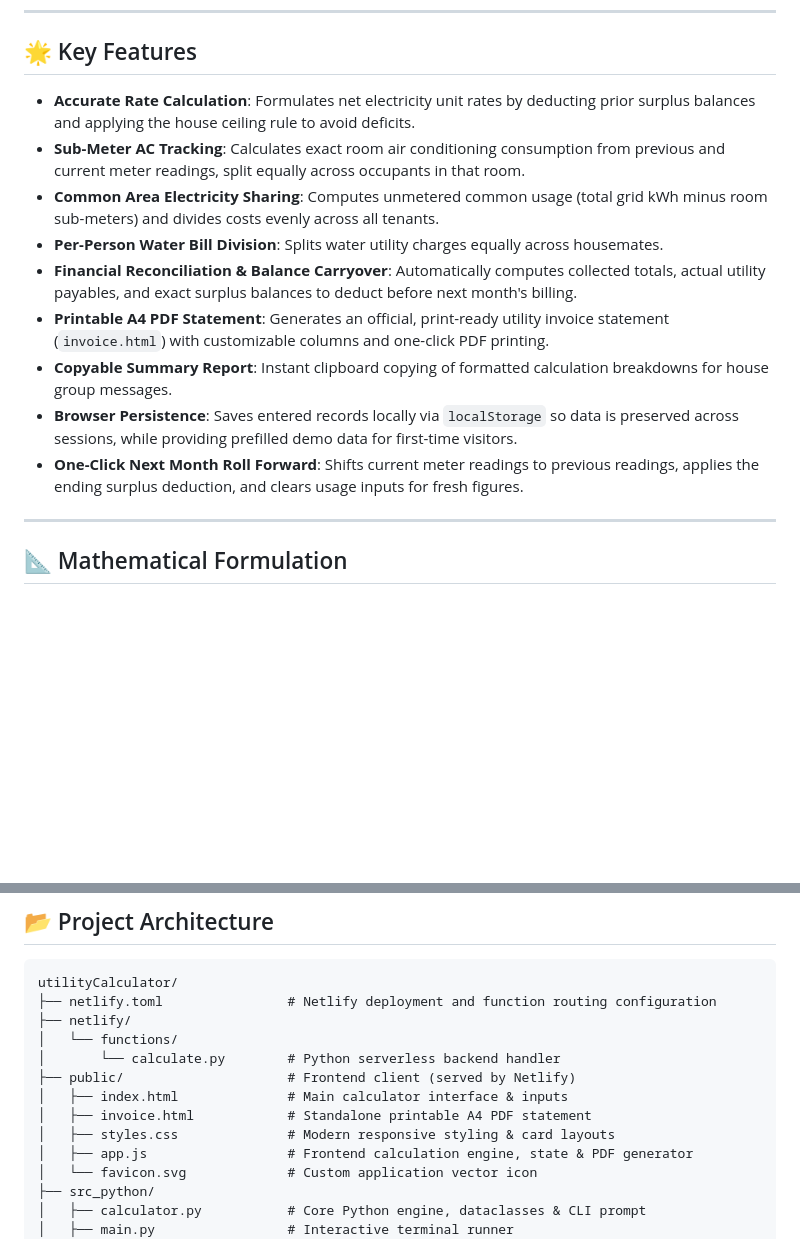
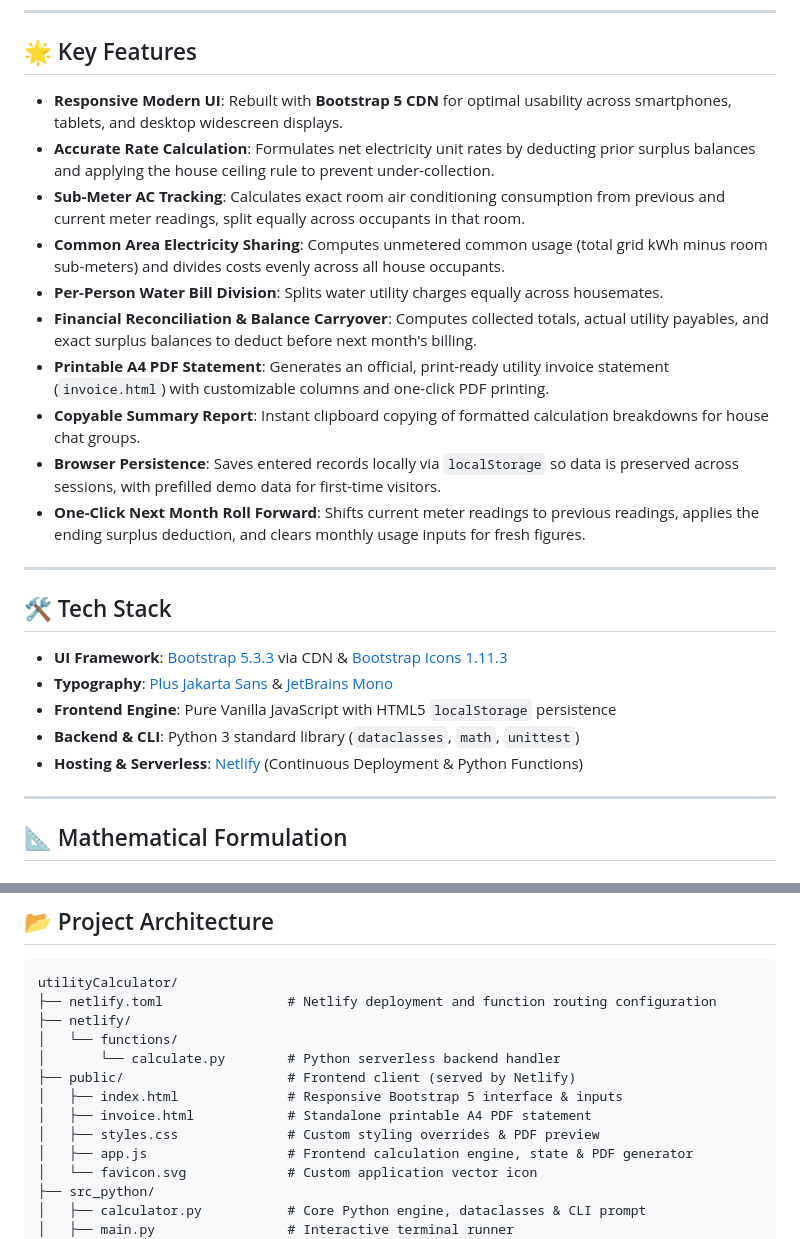
Before and after one commit to EricLiew0822/utilityCalculator, a Markdown page: README.md, 2 parts joined by grey strips. Rendered like a GitHub page; blank space fills up the shorter version.

Commit message:
docs: update README with Bootstrap 5 CDN tech stack and responsive features

```diff
--- a/README.md
+++ b/README.md
@@ -12,15 +12,26 @@ An integrated utility billing application designed for housemates and shared ren
 
 ## 🌟 Key Features
 
-- **Accurate Rate Calculation**: Formulates net electricity unit rates by deducting prior surplus balances and applying the house ceiling rule to avoid deficits.
+- **Responsive Modern UI**: Rebuilt with **Bootstrap 5 CDN** for optimal usability across smartphones, tablets, and desktop widescreen displays.
+- **Accurate Rate Calculation**: Formulates net electricity unit rates by deducting prior surplus balances and applying the house ceiling rule to prevent under-collection.
 - **Sub-Meter AC Tracking**: Calculates exact room air conditioning consumption from previous and current meter readings, split equally across occupants in that room.
-- **Common Area Electricity Sharing**: Computes unmetered common usage (total grid kWh minus room sub-meters) and divides costs evenly across all tenants.
+- **Common Area Electricity Sharing**: Computes unmetered common usage (total grid kWh minus room sub-meters) and divides costs evenly across all house occupants.
 - **Per-Person Water Bill Division**: Splits water utility charges equally across housemates.
-- **Financial Reconciliation & Balance Carryover**: Automatically computes collected totals, actual utility payables, and exact surplus balances to deduct before next month's billing.
+- **Financial Reconciliation & Balance Carryover**: Computes collected totals, actual utility payables, and exact surplus balances to deduct before next month's billing.
 - **Printable A4 PDF Statement**: Generates an official, print-ready utility invoice statement (`invoice.html`) with customizable columns and one-click PDF printing.
-- **Copyable Summary Report**: Instant clipboard copying of formatted calculation breakdowns for house group messages.
-- **Browser Persistence**: Saves entered records locally via `localStorage` so data is preserved across sessions, while providing prefilled demo data for first-time visitors.
-- **One-Click Next Month Roll Forward**: Shifts current meter readings to previous readings, applies the ending surplus deduction, and clears usage inputs for fresh figures.
+- **Copyable Summary Report**: Instant clipboard copying of formatted calculation breakdowns for house chat groups.
+- **Browser Persistence**: Saves entered records locally via `localStorage` so data is preserved across sessions, with prefilled demo data for first-time visitors.
+- **One-Click Next Month Roll Forward**: Shifts current meter readings to previous readings, applies the ending surplus deduction, and clears monthly usage inputs for fresh figures.
+
+---
+
+## 🛠️ Tech Stack
+
+- **UI Framework**: [Bootstrap 5.3.3](https://getbootstrap.com/) via CDN & [Bootstrap Icons 1.11.3](https://icons.getbootstrap.com/)
+- **Typography**: [Plus Jakarta Sans](https://fonts.google.com/specimen/Plus+Jakarta+Sans) & [JetBrains Mono](https://fonts.google.com/specimen/JetBrains+Mono)
+- **Frontend Engine**: Pure Vanilla JavaScript with HTML5 `localStorage` persistence
+- **Backend & CLI**: Python 3 standard library (`dataclasses`, `math`, `unittest`)
+- **Hosting & Serverless**: [Netlify](https://www.netlify.com/) (Continuous Deployment & Python Functions)
 
 ---
 
@@ -64,9 +75,9 @@ utilityCalculator/
 │   └── functions/
 │       └── calculate.py        # Python serverless backend handler
 ├── public/                     # Frontend client (served by Netlify)
-│   ├── index.html              # Main calculator interface & inputs
+│   ├── index.html              # Responsive Bootstrap 5 interface & inputs
 │   ├── invoice.html            # Standalone printable A4 PDF statement
-│   ├── styles.css              # Modern responsive styling & card layouts
+│   ├── styles.css              # Custom styling overrides & PDF preview
 │   ├── app.js                  # Frontend calculation engine, state & PDF generator
 │   └── favicon.svg             # Custom application vector icon
 ├── src_python/
```
